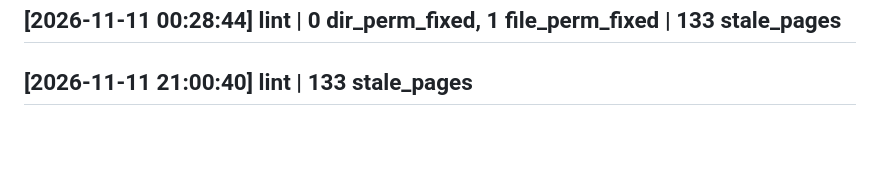
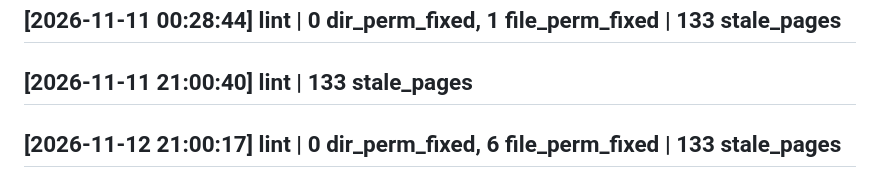
Before and after one commit to evanhsia-git/obsidian-vault, a Markdown page: log.md, the part around the change. Rendered like a GitHub page; blank space fills up the shorter version.

Commit message:
Auto backup: 2026-11-12 21:00 (UTC)

```diff
--- a/log.md
+++ b/log.md
@@ -834,3 +834,4 @@ updated: 2026-06-23
 ## [2026-11-11 00:21:39] lint | 0 dir_perm_fixed, 6 file_perm_fixed | 133 stale_pages
 ## [2026-11-11 00:28:44] lint | 0 dir_perm_fixed, 1 file_perm_fixed | 133 stale_pages
 ## [2026-11-11 21:00:40] lint | 133 stale_pages
+## [2026-11-12 21:00:17] lint | 0 dir_perm_fixed, 6 file_perm_fixed | 133 stale_pages
```
